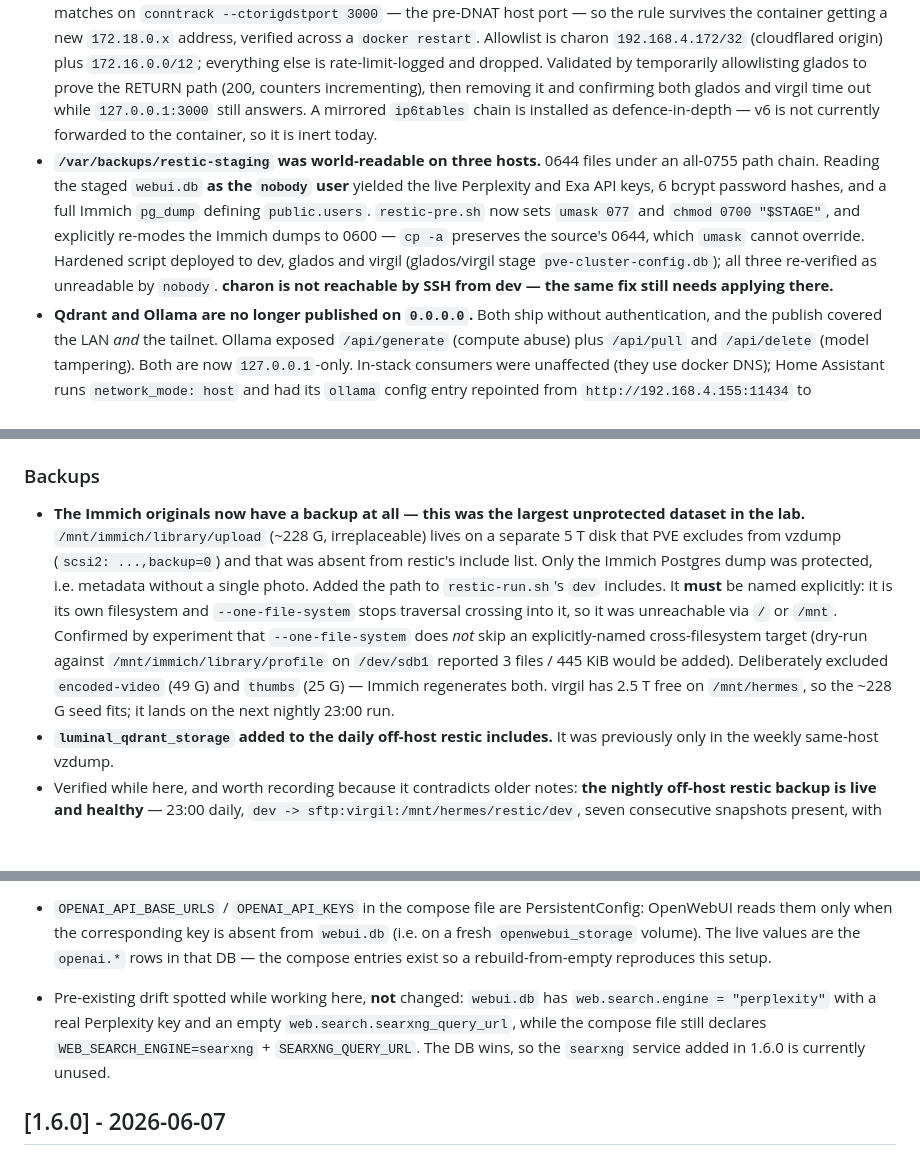
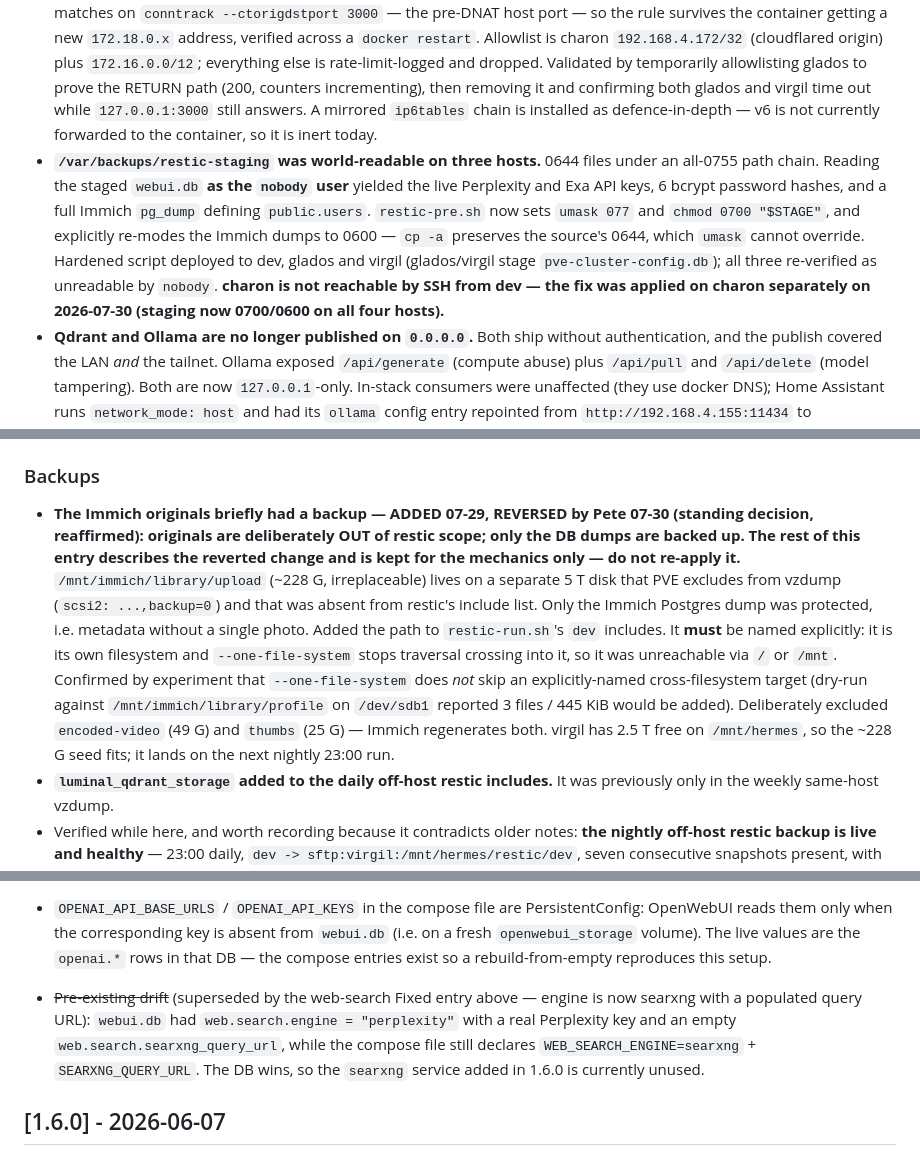
Before and after one commit to pjmarz/LUMINAL, a Markdown page: CHANGELOG.md, 3 parts joined by grey strips. Drawn GitHub-style; blank space fills up the shorter version.

```diff
--- a/CHANGELOG.md
+++ b/CHANGELOG.md
@@ -9,7 +9,7 @@ and this project adheres to [Semantic Versioning](https://semver.org/spec/v2.0.0
 
 ### Security
 - **Closed the LAN admin-spoofing hole on OpenWebUI — for real this time.** 1.6.0 documented a `DOCKER-USER` allowlist as the fix but never deployed it: the chain was empty and `:3000` was published on `0.0.0.0`. Confirmed exploitable from another LAN host — `POST /api/v1/auths/signin` with a forged `Cf-Access-Authenticated-User-Email` returned **HTTP 200 with an admin token**, because `routers/auths.py` reads the email straight out of the header and calls `authenticate_user_by_email` with no source check. That also exposed every plaintext key in `webui.db`. Now closed by `/usr/local/sbin/luminal-firewall.sh` + `luminal-firewall.service` (oneshot, `After=docker.service`, enabled). It matches on `conntrack --ctorigdstport 3000` — the pre-DNAT host port — so the rule survives the container getting a new `172.18.0.x` address, verified across a `docker restart`. Allowlist is charon `192.168.4.172/32` (cloudflared origin) plus `172.16.0.0/12`; everything else is rate-limit-logged and dropped. Validated by temporarily allowlisting glados to prove the RETURN path (200, counters incrementing), then removing it and confirming both glados and virgil time out while `127.0.0.1:3000` still answers. A mirrored `ip6tables` chain is installed as defence-in-depth — v6 is not currently forwarded to the container, so it is inert today.
-- **`/var/backups/restic-staging` was world-readable on three hosts.** 0644 files under an all-0755 path chain. Reading the staged `webui.db` **as the `nobody` user** yielded the live Perplexity and Exa API keys, 6 bcrypt password hashes, and a full Immich `pg_dump` defining `public.users`. `restic-pre.sh` now sets `umask 077` and `chmod 0700 "$STAGE"`, and explicitly re-modes the Immich dumps to 0600 — `cp -a` preserves the source's 0644, which `umask` cannot override. Hardened script deployed to dev, glados and virgil (glados/virgil stage `pve-cluster-config.db`); all three re-verified as unreadable by `nobody`. **charon is not reachable by SSH from dev — the same fix still needs applying there.**
+- **`/var/backups/restic-staging` was world-readable on three hosts.** 0644 files under an all-0755 path chain. Reading the staged `webui.db` **as the `nobody` user** yielded the live Perplexity and Exa API keys, 6 bcrypt password hashes, and a full Immich `pg_dump` defining `public.users`. `restic-pre.sh` now sets `umask 077` and `chmod 0700 "$STAGE"`, and explicitly re-modes the Immich dumps to 0600 — `cp -a` preserves the source's 0644, which `umask` cannot override. Hardened script deployed to dev, glados and virgil (glados/virgil stage `pve-cluster-config.db`); all three re-verified as unreadable by `nobody`. **charon is not reachable by SSH from dev — the fix was applied on charon separately on 2026-07-30 (staging now 0700/0600 on all four hosts).**
 - **Qdrant and Ollama are no longer published on `0.0.0.0`.** Both ship without authentication, and the publish covered the LAN *and* the tailnet. Ollama exposed `/api/generate` (compute abuse) plus `/api/pull` and `/api/delete` (model tampering). Both are now `127.0.0.1`-only. In-stack consumers were unaffected (they use docker DNS); Home Assistant runs `network_mode: host` and had its `ollama` config entry repointed from `http://192.168.4.155:11434` to `http://127.0.0.1:11434`. Verified: LAN hosts now fail to connect, loopback and `openwebui -> ollama:11434` both still work.
 - **`FORWARDED_ALLOW_IPS` corrected to `192.168.4.172,172.18.0.1`.** It was `172.18.0.1` alone, which is only ever the peer for host-local requests — so the tunnel's `X-Forwarded-*` headers were never trusted. Confirmed empirically that real LAN source IPs arrive un-SNATed (a request from glados logged as `192.168.4.136`), so charon's address is the value that matters.
 
@@ -43,7 +43,7 @@ and this project adheres to [Semantic Versioning](https://semver.org/spec/v2.0.0
 - **RAG embeddings moved to Ollama.** `sentence-transformers/all-MiniLM-L6-v2` (384-dim, in-process) → `embeddinggemma:300m` (768-dim, 621 MB, on the GPU via Ollama). Reranking stays on `BAAI/bge-reranker-v2-m3` in-process — Ollama exposes no rerank endpoint. The three 384-dim Qdrant collections were snapshotted (`/qdrant/snapshots/`) then dropped so they recreate at the new width; only 295 points were lost, all low-value (262 were ephemeral web-search cache, and 33 were `MIDNIGHT_REFERENCE.md` + 4 images — that doc's embeddings being gone is a feature per 1.5.1). Verified end-to-end via `POST /api/v1/retrieval/process/text`: collection recreated at `dim=768`.
 
 ### Backups
-- **The Immich originals now have a backup at all — this was the largest unprotected dataset in the lab.** `/mnt/immich/library/upload` (~228 G, irreplaceable) lives on a separate 5 T disk that PVE excludes from vzdump (`scsi2: ...,backup=0`) and that was absent from restic's include list. Only the Immich Postgres dump was protected, i.e. metadata without a single photo. Added the path to `restic-run.sh`'s `dev` includes. It **must** be named explicitly: it is its own filesystem and `--one-file-system` stops traversal crossing into it, so it was unreachable via `/` or `/mnt`. Confirmed by experiment that `--one-file-system` does *not* skip an explicitly-named cross-filesystem target (dry-run against `/mnt/immich/library/profile` on `/dev/sdb1` reported 3 files / 445 KiB would be added). Deliberately excluded `encoded-video` (49 G) and `thumbs` (25 G) — Immich regenerates both. virgil has 2.5 T free on `/mnt/hermes`, so the ~228 G seed fits; it lands on the next nightly 23:00 run.
+- **The Immich originals briefly had a backup — ADDED 07-29, REVERSED by Pete 07-30 (standing decision, reaffirmed): originals are deliberately OUT of restic scope; only the DB dumps are backed up. The rest of this entry describes the reverted change and is kept for the mechanics only — do not re-apply it.** `/mnt/immich/library/upload` (~228 G, irreplaceable) lives on a separate 5 T disk that PVE excludes from vzdump (`scsi2: ...,backup=0`) and that was absent from restic's include list. Only the Immich Postgres dump was protected, i.e. metadata without a single photo. Added the path to `restic-run.sh`'s `dev` includes. It **must** be named explicitly: it is its own filesystem and `--one-file-system` stops traversal crossing into it, so it was unreachable via `/` or `/mnt`. Confirmed by experiment that `--one-file-system` does *not* skip an explicitly-named cross-filesystem target (dry-run against `/mnt/immich/library/profile` on `/dev/sdb1` reported 3 files / 445 KiB would be added). Deliberately excluded `encoded-video` (49 G) and `thumbs` (25 G) — Immich regenerates both. virgil has 2.5 T free on `/mnt/hermes`, so the ~228 G seed fits; it lands on the next nightly 23:00 run.
 - **`luminal_qdrant_storage` added to the daily off-host restic includes.** It was previously only in the weekly same-host vzdump.
 - Verified while here, and worth recording because it contradicts older notes: **the nightly off-host restic backup is live and healthy** — 23:00 daily, `dev -> sftp:virgil:/mnt/hermes/restic/dev`, seven consecutive snapshots present, with `restic-pre.sh` staging consistent dumps of the hot SQLite DBs first. It is push-driven from charon over SSH, which is why nothing appears in dev's own crontab and why in-VM checks kept concluding "no backups".
 
@@ -53,7 +53,7 @@ and this project adheres to [Semantic Versioning](https://semver.org/spec/v2.0.0
 
 - **Cloud chat models route through the `cloud.*` connection, not `-cloud` tags.** Both paths reach the same models, so the `gpt-oss:120b-cloud` pull used for verification was removed again to keep one obvious route per model. The `cloud.` prefix also stays honest about egress: OpenWebUI labels `-cloud` models `connection_type: local` (they arrive via the Ollama connection), giving no UI signal that the request leaves the network. The device key stays registered for CLI use — `ollama pull`/`run` with a `-cloud` tag, and `ollama push`.
 - `OPENAI_API_BASE_URLS` / `OPENAI_API_KEYS` in the compose file are PersistentConfig: OpenWebUI reads them only when the corresponding key is absent from `webui.db` (i.e. on a fresh `openwebui_storage` volume). The live values are the `openai.*` rows in that DB — the compose entries exist so a rebuild-from-empty reproduces this setup.
-- Pre-existing drift spotted while working here, **not** changed: `webui.db` has `web.search.engine = "perplexity"` with a real Perplexity key and an empty `web.search.searxng_query_url`, while the compose file still declares `WEB_SEARCH_ENGINE=searxng` + `SEARXNG_QUERY_URL`. The DB wins, so the `searxng` service added in 1.6.0 is currently unused.
+- ~~Pre-existing drift~~ (superseded by the web-search Fixed entry above — engine is now searxng with a populated query URL): `webui.db` had `web.search.engine = "perplexity"` with a real Perplexity key and an empty `web.search.searxng_query_url`, while the compose file still declares `WEB_SEARCH_ENGINE=searxng` + `SEARXNG_QUERY_URL`. The DB wins, so the `searxng` service added in 1.6.0 is currently unused.
 
 ## [1.6.0] - 2026-06-07
 
```
Also changed, not shown: README.md (+4 -4 lines).
